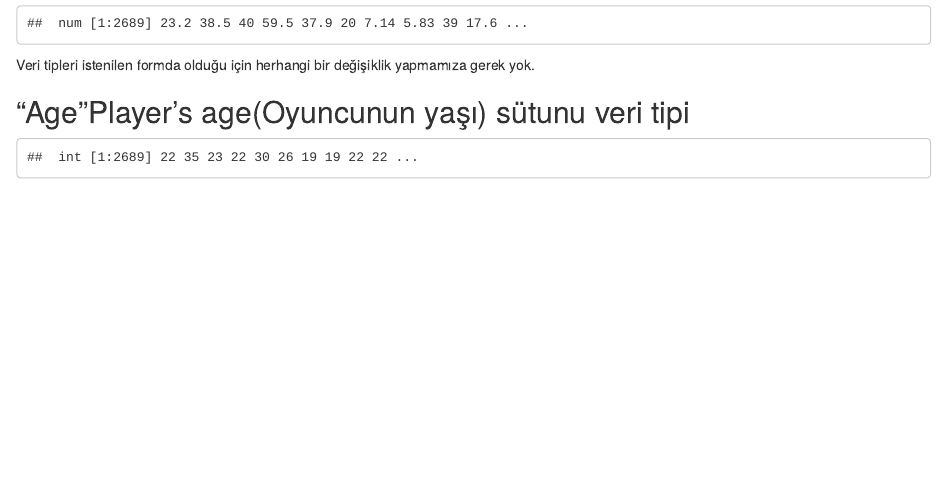
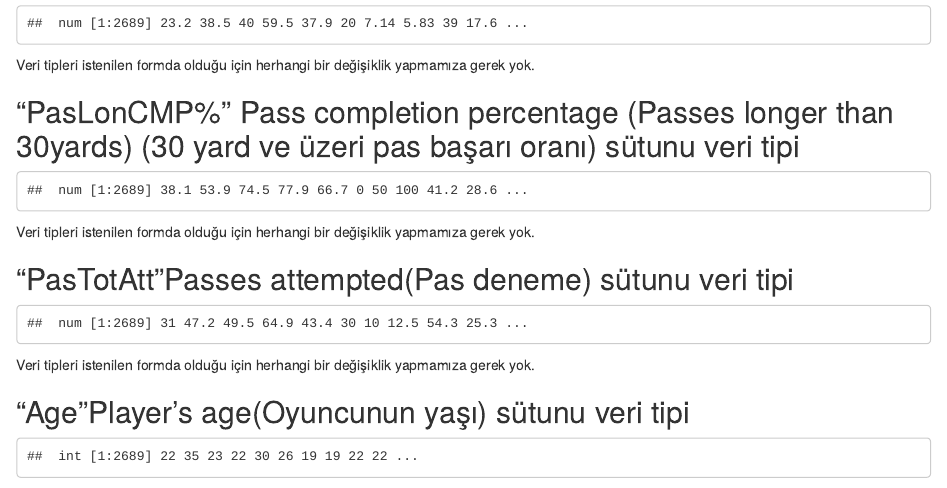
Before and after one commit to slyman27aytekin/FinalProje, an R Markdown document (Çevik_Yazılım_2023_Güz_Proje_Suleyman_aytekin_180401069.Rmd): the page in a window 1100 px wide, from 2680 px down. Rendered offline with R 4.5, knitr and Pandoc, with nearby package versions.

Commit message:
Q4 özelliklerde ki eksiklikler giderildi

````diff
--- a/Çevik_Yazılım_2023_Güz_Proje_Suleyman_aytekin_180401069.Rmd
+++ b/Çevik_Yazılım_2023_Güz_Proje_Suleyman_aytekin_180401069.Rmd
@@ -99,6 +99,23 @@ str(myDF$PasTotCmp)
 
 Veri tipleri istenilen formda olduğu için herhangi bir değişiklik yapmamıza gerek yok.
 
+## "PasLonCMP% " Pass completion percentage (Passes longer than 30yards) (30 yard ve üzeri pas başarı oranı) sütunu veri tipi
+```{r echo=FALSE, message=FALSE, warning=FALSE}
+str(myDF$PasLonCmp.)
+
+```
+
+Veri tipleri istenilen formda olduğu için herhangi bir değişiklik yapmamıza gerek yok.
+
+## "PasTotAtt "Passes attempted(Pas deneme) sütunu veri tipi
+```{r echo=FALSE, message=FALSE, warning=FALSE}
+str(myDF$PasTotAtt)
+
+```
+
+Veri tipleri istenilen formda olduğu için herhangi bir değişiklik yapmamıza gerek yok.
+
+
 ## "Age "Player’s age(Oyuncunun yaşı) sütunu veri tipi
 ```{r echo=FALSE, message=FALSE, warning=FALSE}
 str(myDF$Age)
````
